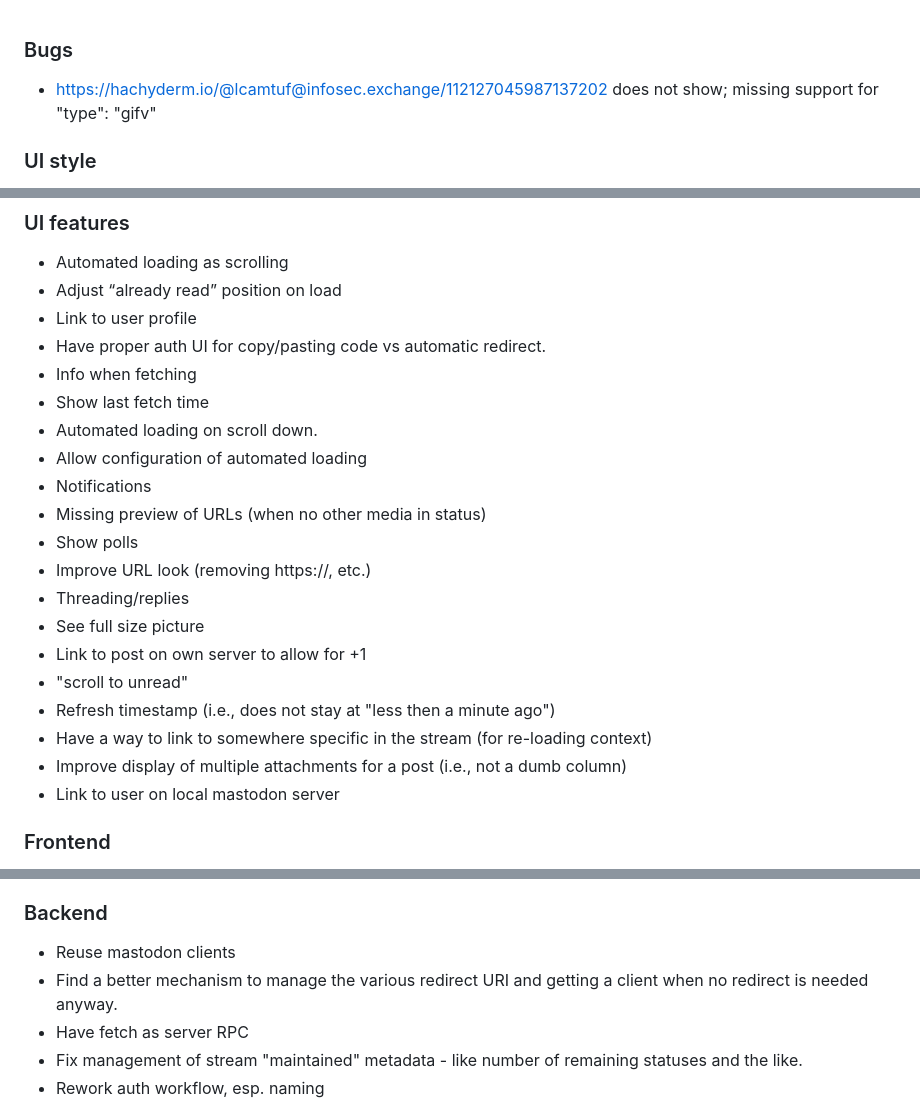
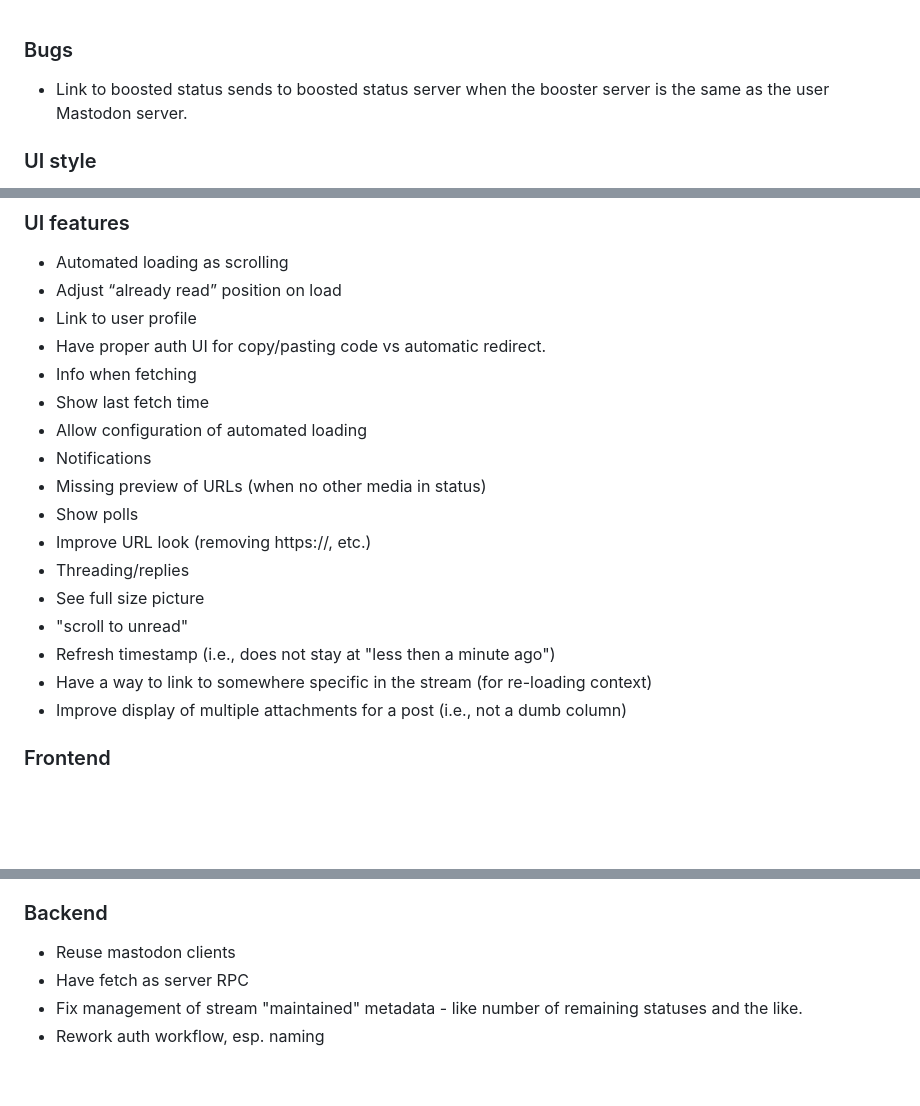
Before and after one commit to Palats/mastopoof, a Markdown page: TODO.md, 3 parts joined by grey strips. GitHub-like rendering; blank space fills up the shorter version.

Commit message:
Minor cleanup of TODO

```diff
--- a/TODO.md
+++ b/TODO.md
@@ -1,5 +1,5 @@
 ### Bugs
- - https://hachyderm.io/@lcamtuf@infosec.exchange/112127045987137202 does not show; missing support for "type": "gifv"
+ - Link to boosted status sends to boosted status server when the booster server is the same as the user Mastodon server.
 
 
 ### UI style
@@ -14,7 +14,6 @@
  - Have proper auth UI for copy/pasting code vs automatic redirect.
  - Info when fetching
  - Show last fetch time
- - Automated loading on scroll down.
  - Allow configuration of automated loading
  - Notifications
  - Missing preview of URLs (when no other media in status)
@@ -22,13 +21,10 @@
  - Improve URL look (removing https://, etc.)
  - Threading/replies
  - See full size picture
- - Link to post on own server to allow for +1
  - "scroll to unread"
  - Refresh timestamp (i.e., does not stay at "less then a minute ago")
  - Have a way to link to somewhere specific in the stream (for re-loading context)
  - Improve display of multiple attachments for a post (i.e., not a dumb column)
- - Link to user on local mastodon server
-
 
 ### Frontend
  - Split each element class
@@ -48,7 +44,6 @@
 
 ### Backend
 - Reuse mastodon clients
-- Find a better mechanism to manage the various redirect URI and getting a client when no redirect is needed anyway.
 - Have fetch as server RPC
 - Fix management of stream "maintained" metadata - like number of remaining statuses and the like.
 - Rework auth workflow, esp. naming
```
Also changed, not shown: other parts of TODO.md (+0 -1 lines).
